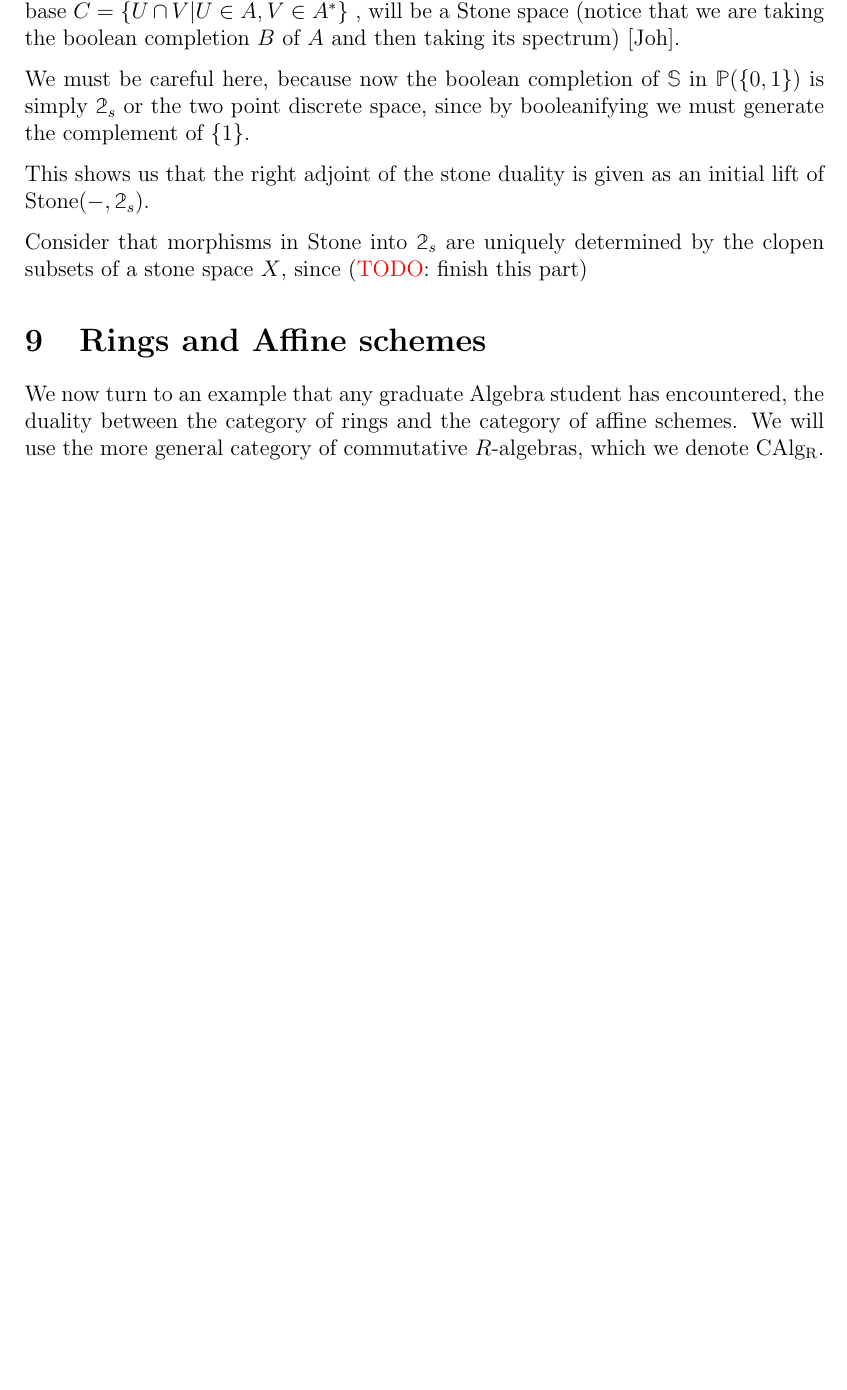
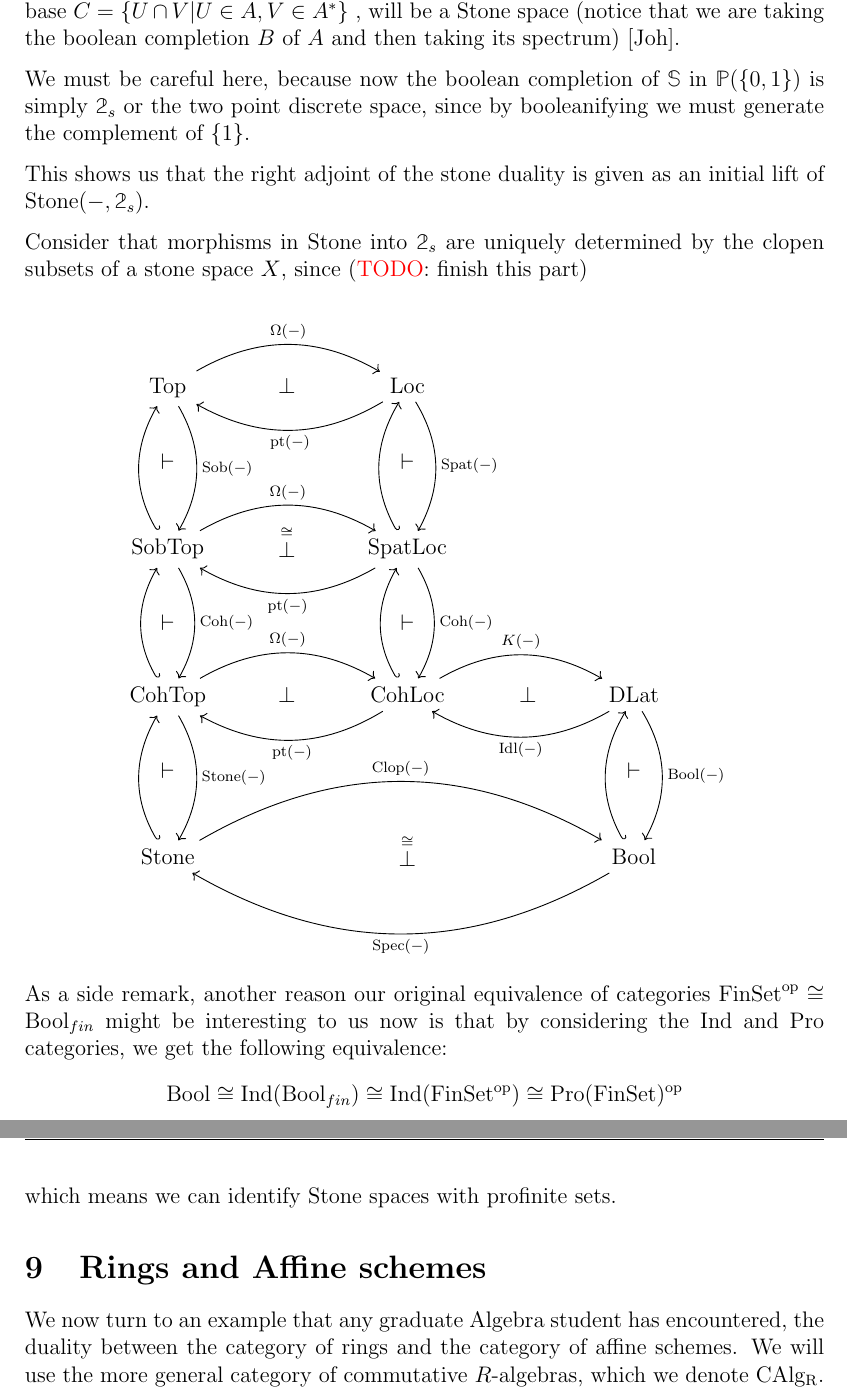
Before and after one commit to kasrasammak/concrete_dualities, a LaTeX document (concrete_dualities.tex): part of page 24 of 32 before the commit and two parts of pages 24 and 25 of 33 after it, the two joined at a grey line, cut so that both start at the same text, the shorter picture padded with empty space. Compiled offline with pdfLaTeX.

Commit message:
big diagram

```diff
--- a/concrete_dualities.tex
+++ b/concrete_dualities.tex
@@ -57,14 +57,19 @@
 \DeclareMathOperator{\prim}{prime}
 \DeclareMathOperator{\Spat}{SpatLoc}
 \DeclareMathOperator{\Sob}{SobTop}
+\DeclareMathOperator{\Spatt}{Spat}
+\DeclareMathOperator{\Sobb}{Sob}
 \DeclareMathOperator{\DLat}{DLat}
 \DeclareMathOperator{\Loc}{Loc}
+\DeclareMathOperator{\Coh}{Coh}
 \DeclareMathOperator{\CohLoc	}{CohLoc}
 \DeclareMathOperator{\CohTop}{CohTop}
 \DeclareMathOperator{\Stone}{Stone}
 \DeclareMathOperator{\pt}{pt}
 \DeclareMathOperator{\Idl}{Idl}
 \DeclareMathOperator{\Spec}{Spec}
+\DeclareMathOperator{\Ind}{Ind}
+\DeclareMathOperator{\Pro}{Pro}
 
 
 
@@ -1096,8 +1101,75 @@ Remember that each restriction is simply the free generator or left adjoint of t
 
 Consider that morphisms in $\Stone$ into $\mathbb{2}_s$ are uniquely determined by the clopen subsets of a stone space $X$, since  (\textcolor{red}{TODO}: finish this part)
 
+%\[\begin{tikzcd}
+%	&& \Loc & \bot & \Top \\
+%	&& \vdash && \vdash \\
+%	&& \Spat & {\stackrel{\cong}{\bot}} & \Sob \\
+%	&& \vdash && \vdash \\
+%	\DLat & \bot & \CohLoc & \bot & \CohTop \\
+%	\vdash &&&& \vdash \\
+%	\Bool && \bot && \Stone
+%	\arrow["{\pt(-)}", bend left, from=1-3, to=1-5]
+%	\arrow["{\Spatt(-)}", bend left, from=1-3, to=3-3]
+%	\arrow["{\Omega(-)}", bend left, from=1-5, to=1-3]
+%	\arrow["{\Sobb(-)}", bend left, from=1-5, to=3-5]
+%	\arrow[hook', bend left, from=3-3, to=1-3]
+%	\arrow["{\pt(-)}", bend left, from=3-3, to=3-5]
+%	\arrow["{\Coh(-)}", bend left, from=3-3, to=5-3]
+%	\arrow[hook', bend left, from=3-5, to=1-5]
+%	\arrow["\Omega(-)", bend left, from=3-5, to=3-3]
+%	\arrow["{\Coh(-)}", bend left, from=3-5, to=5-5]
+%	\arrow["{\Idl(-)}", bend left, from=5-1, to=5-3]
+%	\arrow["{\Bool(-)}", bend left, from=5-1, to=7-1]
+%	\arrow[hook', bend left, from=5-3, to=3-3]
+%	\arrow["{K(-)}", bend left, from=5-3, to=5-1]
+%	\arrow["{\pt(-)}", bend left, from=5-3, to=5-5]
+%	\arrow[hook', bend left, from=5-5, to=3-5]
+%	\arrow["{\Omega(-)}", bend left, from=5-5, to=5-3]
+%	\arrow["{\Stone(-)}", bend left, from=5-5, to=7-5]
+%	\arrow[hook', bend left, from=7-1, to=5-1]
+%	\arrow["{\Spec(-)}", bend left, from=7-1, to=7-5]
+%	\arrow[hook', bend left, from=7-5, to=5-5]
+%	\arrow["{\clop(-)}", bend left, from=7-5, to=7-1]
+%\end{tikzcd}\]
 
+\[\begin{tikzcd}
+	\Top & \bot & \Loc \\
+	\vdash && \vdash \\
+	\Sob & {\stackrel{\cong}{\bot}} & \Spat \\
+	\vdash && \vdash \\
+	\CohTop & \bot & \CohLoc & \bot & \DLat \\
+	\vdash &&&& \vdash \\
+	\Stone && {\stackrel{\cong}{\bot}} && \Bool
+	\arrow["{\Omega(-)}", bend left, from=1-1, to=1-3]
+	\arrow["{\Sobb(-)}", bend left, from=1-1, to=3-1]
+	\arrow["{\pt(-)}", bend left, from=1-3, to=1-1]
+	\arrow["{\Spatt(-)}", bend left, from=1-3, to=3-3]
+	\arrow[hook', bend left, from=3-1, to=1-1]
+	\arrow["\Omega(-)", bend left, from=3-1, to=3-3]
+	\arrow["{\Coh(-)}", bend left, from=3-1, to=5-1]
+	\arrow[hook', bend left, from=3-3, to=1-3]
+	\arrow["{\pt(-)}", bend left, from=3-3, to=3-1]
+	\arrow["{\Coh(-)}", bend left, from=3-3, to=5-3]
+	\arrow[hook', bend left, from=5-1, to=3-1]
+	\arrow["{\Omega(-)}", bend left, from=5-1, to=5-3]
+	\arrow["{\Stone(-)}", bend left, from=5-1, to=7-1]
+	\arrow[hook', bend left, from=5-3, to=3-3]
+	\arrow["{\pt(-)}", bend left, from=5-3, to=5-1]
+	\arrow["{K(-)}", bend left, from=5-3, to=5-5]
+	\arrow["{\Idl(-)}", bend left, from=5-5, to=5-3]
+	\arrow["{\Bool(-)}", bend left, from=5-5, to=7-5]
+	\arrow[hook', bend left, from=7-1, to=5-1]
+	\arrow["{\clop(-)}", bend left, from=7-1, to=7-5]
+	\arrow[hook', bend left, from=7-5, to=5-5]
+	\arrow["{\Spec(-)}", bend left, from=7-5, to=7-1]
+\end{tikzcd}\]
 
+As a side remark, another reason our original equivalence of categories $\FinSet^{\op} \cong \Bool_{fin}$ might be interesting to us now is that by considering the $\Ind$ and $\Pro$ categories, we get the following equivalence:
+\begin{align*}
+	\Bool \cong \Ind(\Bool_{fin}) \cong \Ind(\FinSet^{\op}) \cong  \Pro(\FinSet)^{\op}
+\end{align*}
+which means we can identify $\Stone$ spaces with profinite sets.
 \section{Rings and Affine schemes}
 
 We now turn to an example that any graduate Algebra student has encountered, the duality between the category of rings and the category of affine schemes. We will use the more general category of commutative $R$-algebras, which we denote $\CAlg$. Notice that if $R = \mathbb{Z}$, then $\CAlgZ = \Ring$.
```
Also changed, not shown: concrete_dualities.pdf.
